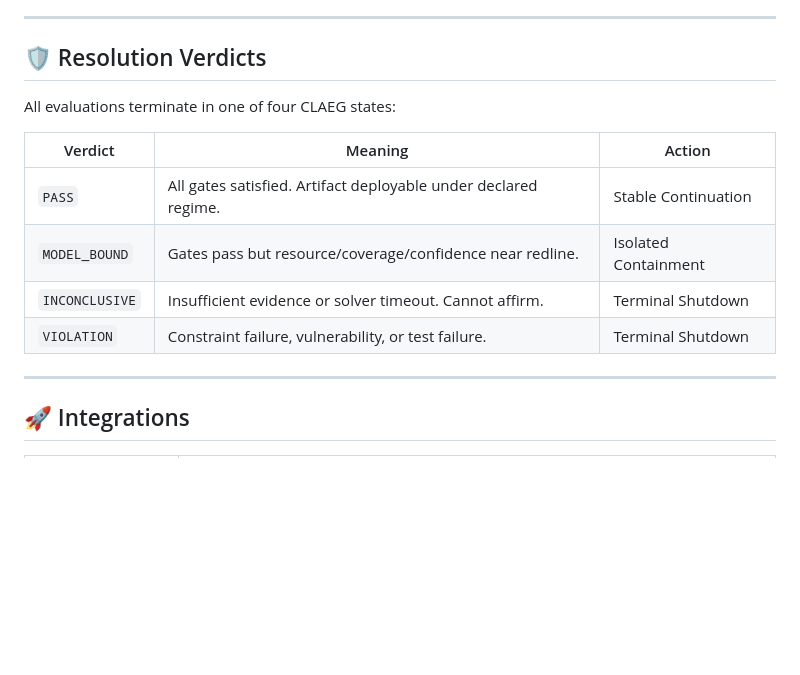
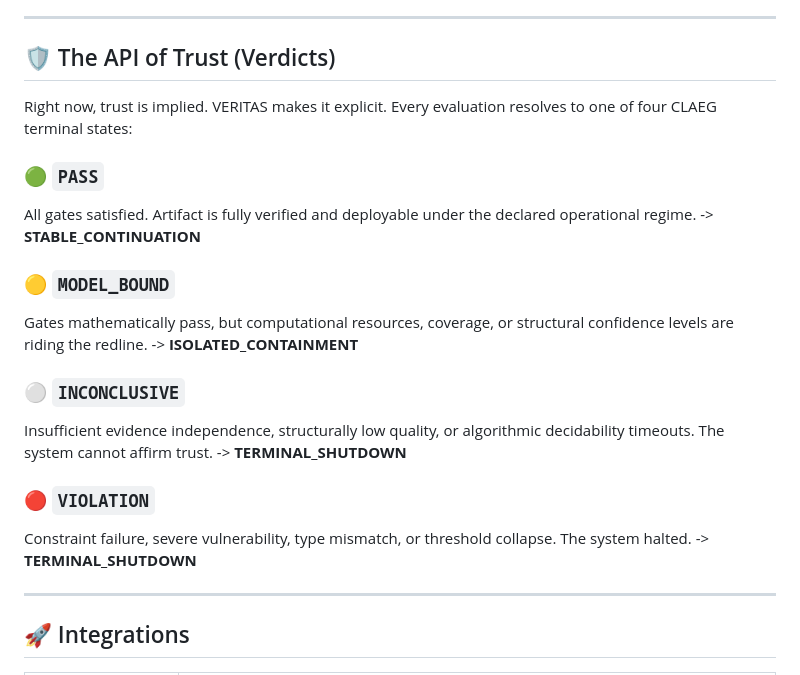
Before and after one commit to VrtxOmega/VERITAS-Omega-CODE, a Markdown page: README.md, the part around one of its changes. Rendered like a GitHub page; blank space fills up the shorter version.

```diff
--- a/README.md
+++ b/README.md
@@ -53,16 +87,21 @@ This repository tracks the immutable specification and reports of the VERITAS Ω
 
 ---
 
-## 🛡️ Resolution Verdicts
+## 🛡️ The API of Trust (Verdicts)
 
-All evaluations terminate in one of four CLAEG states:
+Right now, trust is implied. VERITAS makes it explicit. Every evaluation resolves to one of four CLAEG terminal states:
 
-| Verdict | Meaning | Action |
-|---------|---------|--------|
-| `PASS` | All gates satisfied. Artifact deployable under declared regime. | Stable Continuation |
-| `MODEL_BOUND` | Gates pass but resource/coverage/confidence near redline. | Isolated Containment |
-| `INCONCLUSIVE`| Insufficient evidence or solver timeout. Cannot affirm. | Terminal Shutdown |
-| `VIOLATION` | Constraint failure, vulnerability, or test failure. | Terminal Shutdown |
+### 🟢 `PASS`
+All gates satisfied. Artifact is fully verified and deployable under the declared operational regime. -> **STABLE_CONTINUATION**
+
+### 🟡 `MODEL_BOUND`
+Gates mathematically pass, but computational resources, coverage, or structural confidence levels are riding the redline. -> **ISOLATED_CONTAINMENT**
+
+### ⚪ `INCONCLUSIVE`
+Insufficient evidence independence, structurally low quality, or algorithmic decidability timeouts. The system cannot affirm trust. -> **TERMINAL_SHUTDOWN**
+
+### 🔴 `VIOLATION`
+Constraint failure, severe vulnerability, type mismatch, or threshold collapse. The system halted. -> **TERMINAL_SHUTDOWN**
 
 ---
 
```
Also changed, not shown: other parts of README.md (+35 -1 lines).
